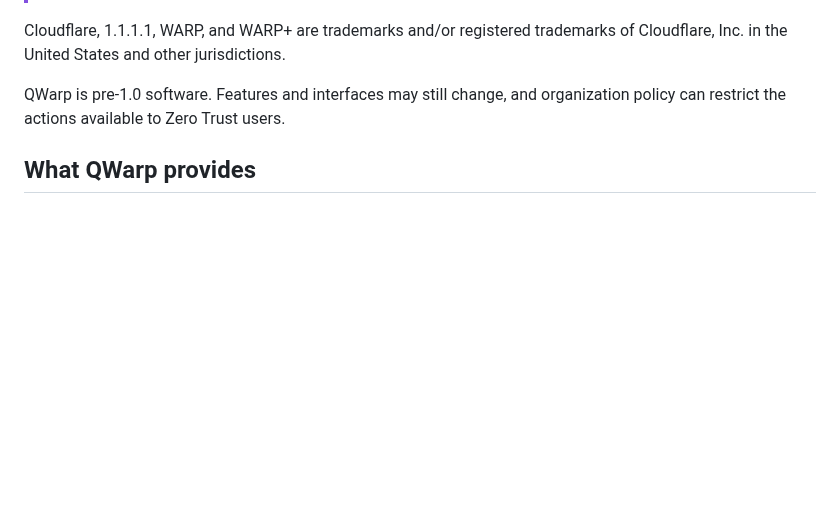
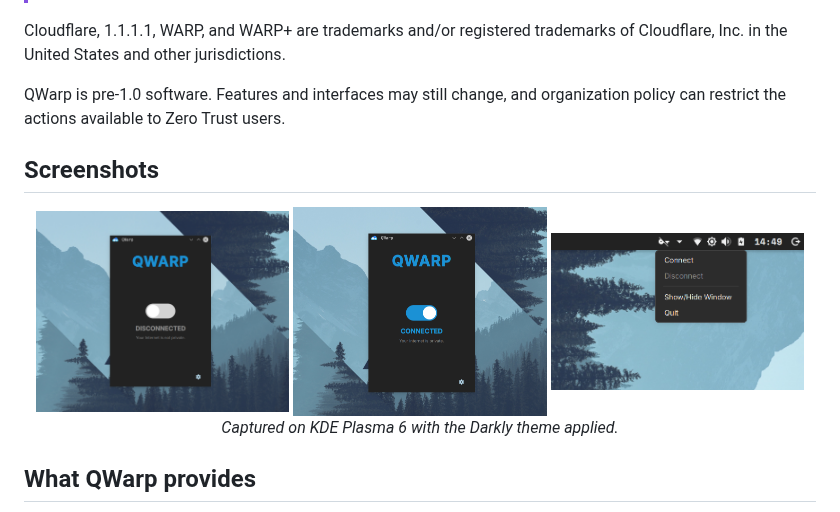
Before and after one commit to iashutoshtiwari/qwarp, a Markdown page: README.md, the part around the change. GitHub-like rendering; pictures changed too: screenshots/connected.png (added), screenshots/disconnected.png (added), screenshots/kde-tray.png (added); blank space fills up the shorter version.

Commit message:
Added screenshots in README

```diff
--- a/README.md
+++ b/README.md
@@ -22,6 +22,16 @@ States and other jurisdictions.
 
 QWarp is pre-1.0 software. Features and interfaces may still change, and organization policy can restrict the actions
 available to Zero Trust users.
+
+## Screenshots
+
+<div align="center">
+  <img src="screenshots/disconnected.png" width="32%" alt="Disconnected State">
+  <img src="screenshots/connected.png" width="32%" alt="Connected State">
+  <img src="screenshots/kde-tray.png" width="32%" alt="System Tray Menu">
+  <br>
+  <em>Captured on KDE Plasma 6 with the Darkly theme applied.</em>
+</div>
 
 ## What QWarp provides
 
```
